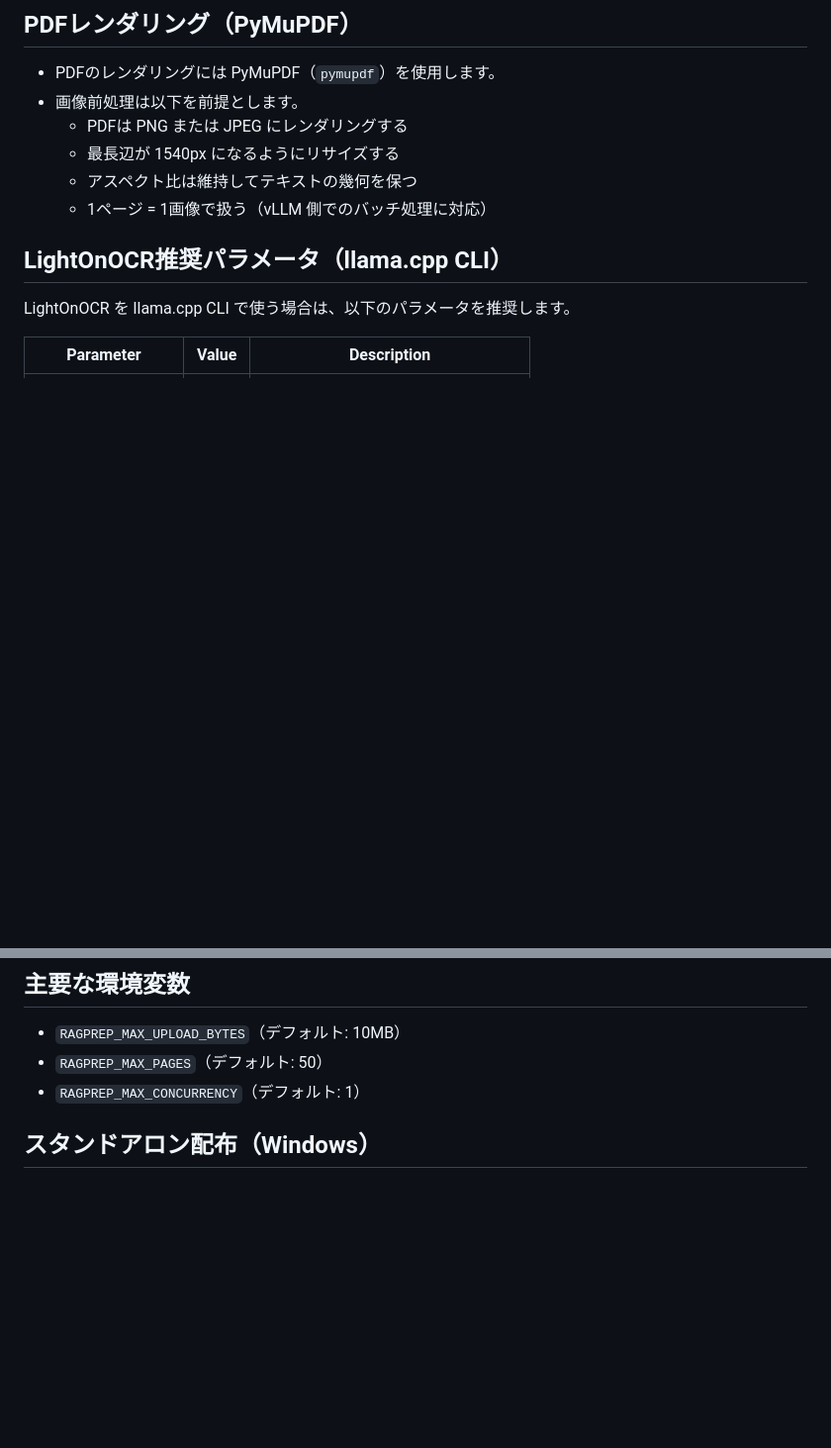
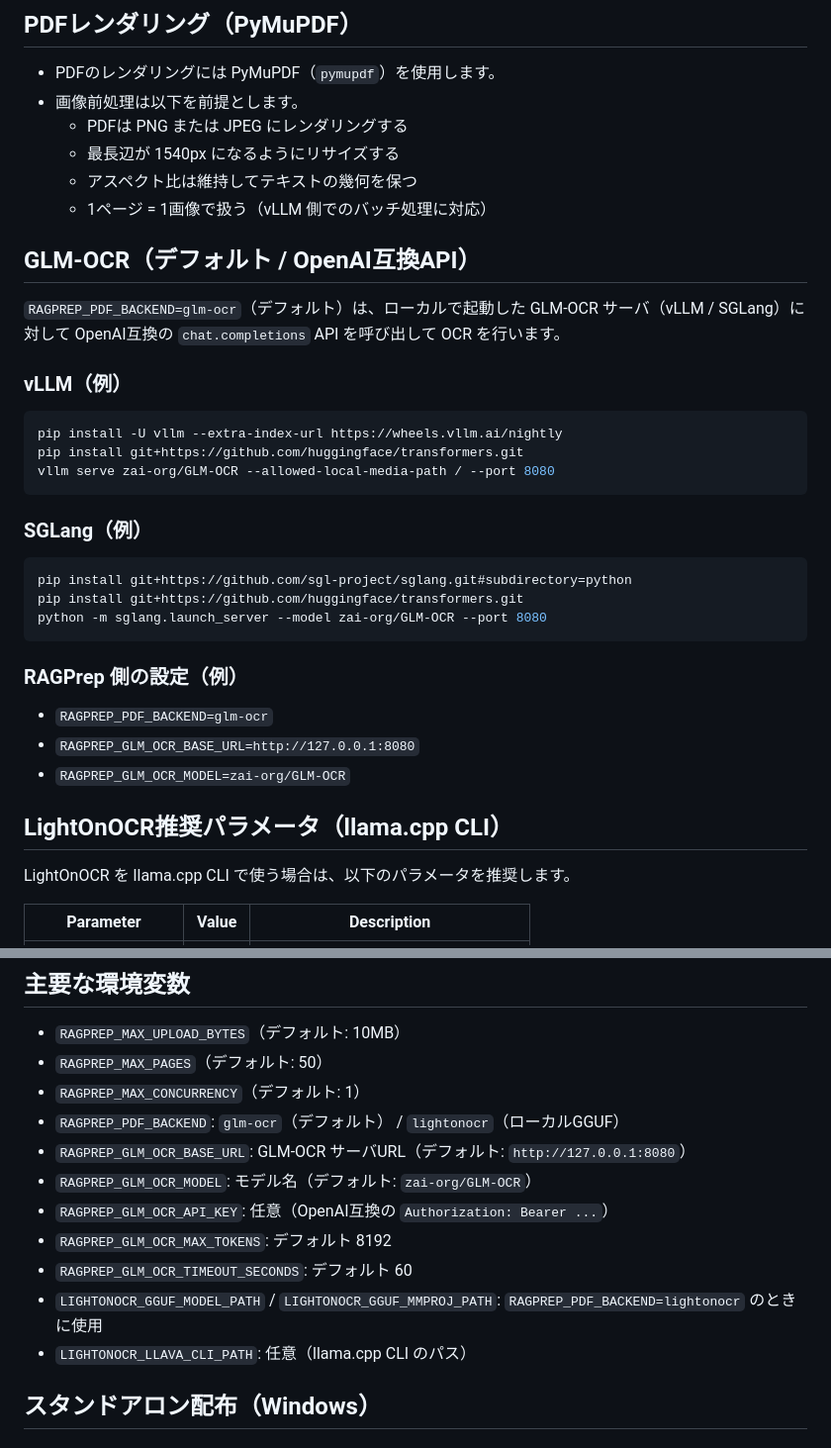
Before and after one commit to minimo162/RAGPrep, a Markdown page: README.md, 2 parts joined by grey strips. Shown at 99% size. Drawn GitHub-style; blank space fills up the shorter version.

Commit message:
docs: document glm-ocr backend and env vars

````diff
--- a/README.md
+++ b/README.md
@@ -27,6 +27,29 @@ RAGPrep は「できるだけ自然な読み順」を目標に、ページ内レ
   - 最長辺が 1540px になるようにリサイズする
   - アスペクト比は維持してテキストの幾何を保つ
   - 1ページ = 1画像で扱う（vLLM 側でのバッチ処理に対応）
+
+## GLM-OCR（デフォルト / OpenAI互換API）
+`RAGPREP_PDF_BACKEND=glm-ocr`（デフォルト）は、ローカルで起動した GLM-OCR サーバ（vLLM / SGLang）に対して
+OpenAI互換の `chat.completions` API を呼び出して OCR を行います。
+
+### vLLM（例）
+```bash
+pip install -U vllm --extra-index-url https://wheels.vllm.ai/nightly
+pip install git+https://github.com/huggingface/transformers.git
+vllm serve zai-org/GLM-OCR --allowed-local-media-path / --port 8080
+```
+
+### SGLang（例）
+```bash
+pip install git+https://github.com/sgl-project/sglang.git#subdirectory=python
+pip install git+https://github.com/huggingface/transformers.git
+python -m sglang.launch_server --model zai-org/GLM-OCR --port 8080
+```
+
+### RAGPrep 側の設定（例）
+- `RAGPREP_PDF_BACKEND=glm-ocr`
+- `RAGPREP_GLM_OCR_BASE_URL=http://127.0.0.1:8080`
+- `RAGPREP_GLM_OCR_MODEL=zai-org/GLM-OCR`
 
 ## LightOnOCR推奨パラメータ（llama.cpp CLI）
 LightOnOCR を llama.cpp CLI で使う場合は、以下のパラメータを推奨します。
@@ -116,6 +139,14 @@ uv run python scripts/bench_pdf_to_markdown.py --pdf .\path\to\input.pdf --repea
 - `RAGPREP_MAX_UPLOAD_BYTES`（デフォルト: 10MB）
 - `RAGPREP_MAX_PAGES`（デフォルト: 50）
 - `RAGPREP_MAX_CONCURRENCY`（デフォルト: 1）
+- `RAGPREP_PDF_BACKEND`: `glm-ocr`（デフォルト） / `lightonocr`（ローカルGGUF）
+- `RAGPREP_GLM_OCR_BASE_URL`: GLM-OCR サーバURL（デフォルト: `http://127.0.0.1:8080`）
+- `RAGPREP_GLM_OCR_MODEL`: モデル名（デフォルト: `zai-org/GLM-OCR`）
+- `RAGPREP_GLM_OCR_API_KEY`: 任意（OpenAI互換の `Authorization: Bearer ...`）
+- `RAGPREP_GLM_OCR_MAX_TOKENS`: デフォルト 8192
+- `RAGPREP_GLM_OCR_TIMEOUT_SECONDS`: デフォルト 60
+- `LIGHTONOCR_GGUF_MODEL_PATH` / `LIGHTONOCR_GGUF_MMPROJ_PATH`: `RAGPREP_PDF_BACKEND=lightonocr` のときに使用
+- `LIGHTONOCR_LLAVA_CLI_PATH`: 任意（llama.cpp CLI のパス）
 
 ## スタンドアロン配布（Windows）
 
````
